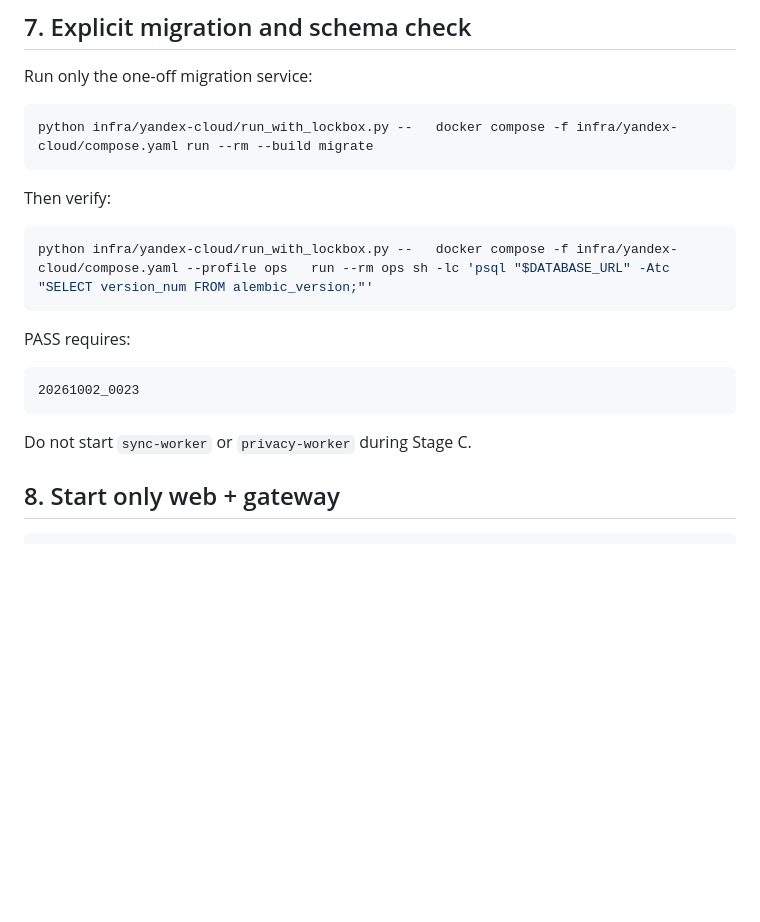
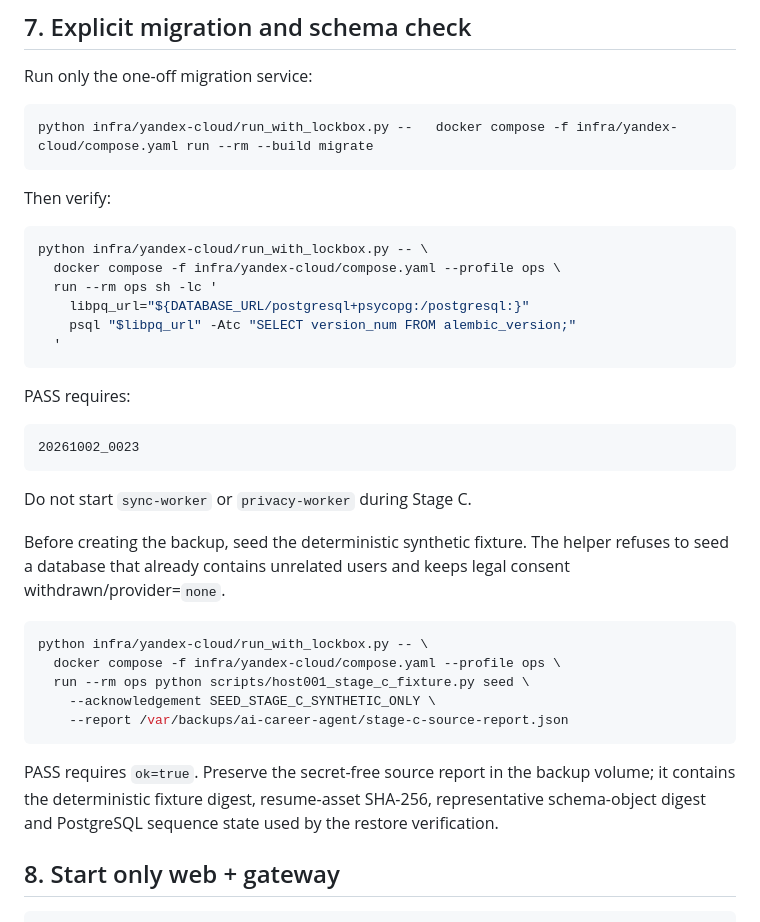
Before and after one commit to eletov215/ai-career-agent-site, a Markdown page: docs/HOST001_STAGE_C_OPERATOR_CHECKLIST_20261008.md, the part around one of its changes. Rendered like a GitHub page; blank space fills up the shorter version.

````diff
--- a/docs/HOST001_STAGE_C_OPERATOR_CHECKLIST_20261008.md
+++ b/docs/HOST001_STAGE_C_OPERATOR_CHECKLIST_20261008.md
@@ -222,7 +234,12 @@ python infra/yandex-cloud/run_with_lockbox.py --   docker compose -f infra/yande
 Then verify:
 
 ```bash
-python infra/yandex-cloud/run_with_lockbox.py --   docker compose -f infra/yandex-cloud/compose.yaml --profile ops   run --rm ops sh -lc 'psql "$DATABASE_URL" -Atc "SELECT version_num FROM alembic_version;"'
+python infra/yandex-cloud/run_with_lockbox.py -- \
+  docker compose -f infra/yandex-cloud/compose.yaml --profile ops \
+  run --rm ops sh -lc '
+    libpq_url="${DATABASE_URL/postgresql+psycopg:/postgresql:}"
+    psql "$libpq_url" -Atc "SELECT version_num FROM alembic_version;"
+  '
 ```
 
 PASS requires:
@@ -232,6 +249,18 @@ PASS requires:
 ```
 
 Do not start `sync-worker` or `privacy-worker` during Stage C.
+
+Before creating the backup, seed the deterministic synthetic fixture. The helper refuses to seed a database that already contains unrelated users and keeps legal consent withdrawn/provider=`none`.
+
+```bash
+python infra/yandex-cloud/run_with_lockbox.py -- \
+  docker compose -f infra/yandex-cloud/compose.yaml --profile ops \
+  run --rm ops python scripts/host001_stage_c_fixture.py seed \
+    --acknowledgement SEED_STAGE_C_SYNTHETIC_ONLY \
+    --report /var/backups/ai-career-agent/stage-c-source-report.json
+```
+
+PASS requires `ok=true`. Preserve the secret-free source report in the backup volume; it contains the deterministic fixture digest, resume-asset SHA-256, representative schema-object digest and PostgreSQL sequence state used by the restore verification.
 
 ## 8. Start only web + gateway
 
````
Also changed, not shown: other parts of docs/HOST001_STAGE_C_OPERATOR_CHECKLIST_20261008.md (+50 -15 lines).
